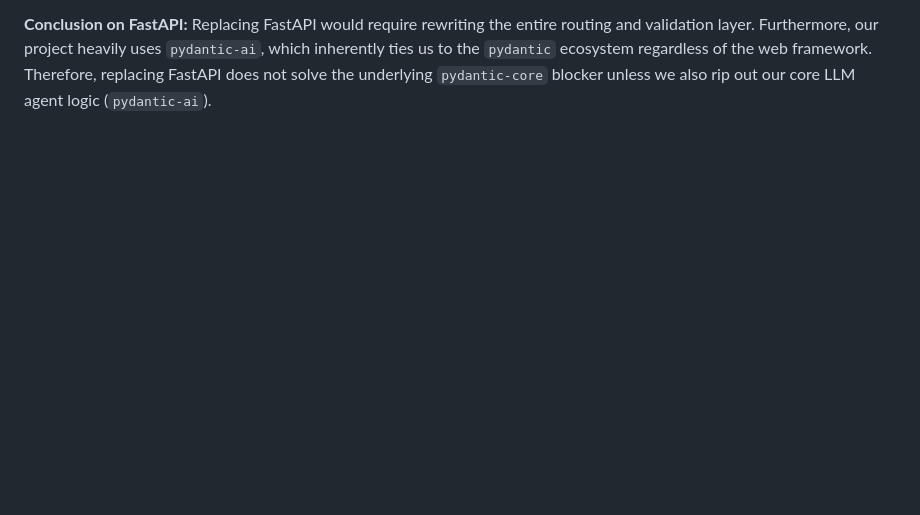
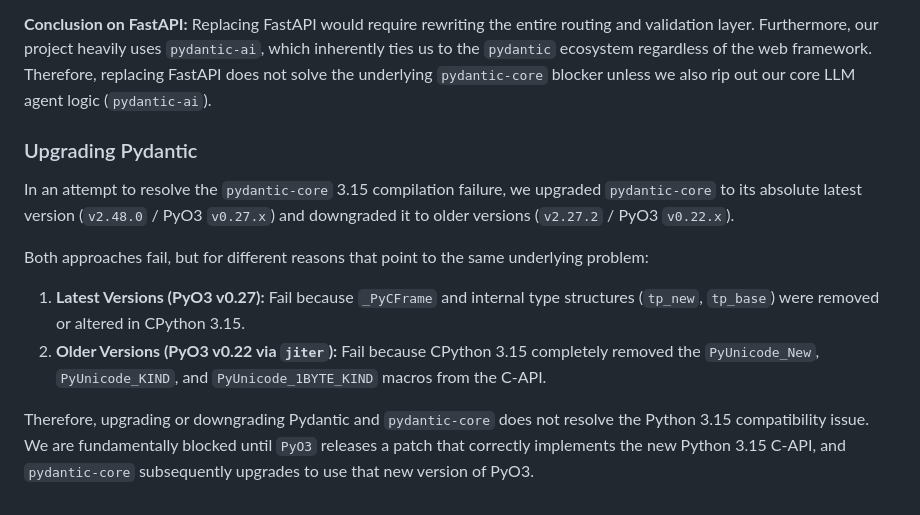
Before and after one commit to Ciemaar/PrintQueueManager, a Markdown page: evaluate_deps.md, the part around the change. Drawn GitHub-style; blank space fills up the shorter version.

```diff
--- a/evaluate_deps.md
+++ b/evaluate_deps.md
@@ -76,3 +76,12 @@ FastAPI is blocked because it relies on `pydantic` (and therefore `pydantic-core
     * **Cons:** Much heavier, less performant for pure API use cases, and adopting their async capabilities often feels bolted-on compared to ASGI-native frameworks.
 
 **Conclusion on FastAPI:** Replacing FastAPI would require rewriting the entire routing and validation layer. Furthermore, our project heavily uses `pydantic-ai`, which inherently ties us to the `pydantic` ecosystem regardless of the web framework. Therefore, replacing FastAPI does not solve the underlying `pydantic-core` blocker unless we also rip out our core LLM agent logic (`pydantic-ai`).
+
+### Upgrading Pydantic
+In an attempt to resolve the `pydantic-core` 3.15 compilation failure, we upgraded `pydantic-core` to its absolute latest version (`v2.48.0` / PyO3 `v0.27.x`) and downgraded it to older versions (`v2.27.2` / PyO3 `v0.22.x`).
+
+Both approaches fail, but for different reasons that point to the same underlying problem:
+1. **Latest Versions (PyO3 v0.27):** Fail because `_PyCFrame` and internal type structures (`tp_new`, `tp_base`) were removed or altered in CPython 3.15.
+2. **Older Versions (PyO3 v0.22 via `jiter`):** Fail because CPython 3.15 completely removed the `PyUnicode_New`, `PyUnicode_KIND`, and `PyUnicode_1BYTE_KIND` macros from the C-API.
+
+Therefore, upgrading or downgrading Pydantic and `pydantic-core` does not resolve the Python 3.15 compatibility issue. We are fundamentally blocked until `PyO3` releases a patch that correctly implements the new Python 3.15 C-API, and `pydantic-core` subsequently upgrades to use that new version of PyO3.
```
